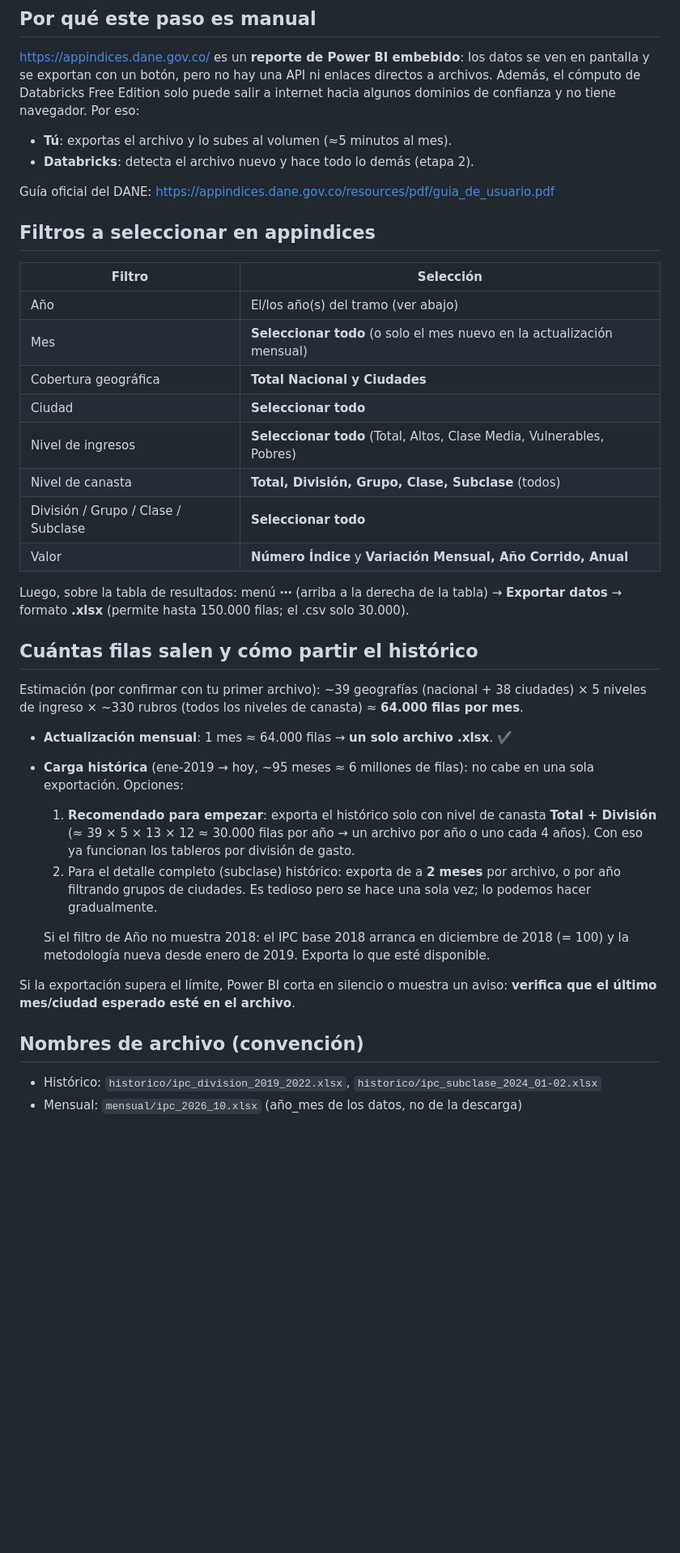
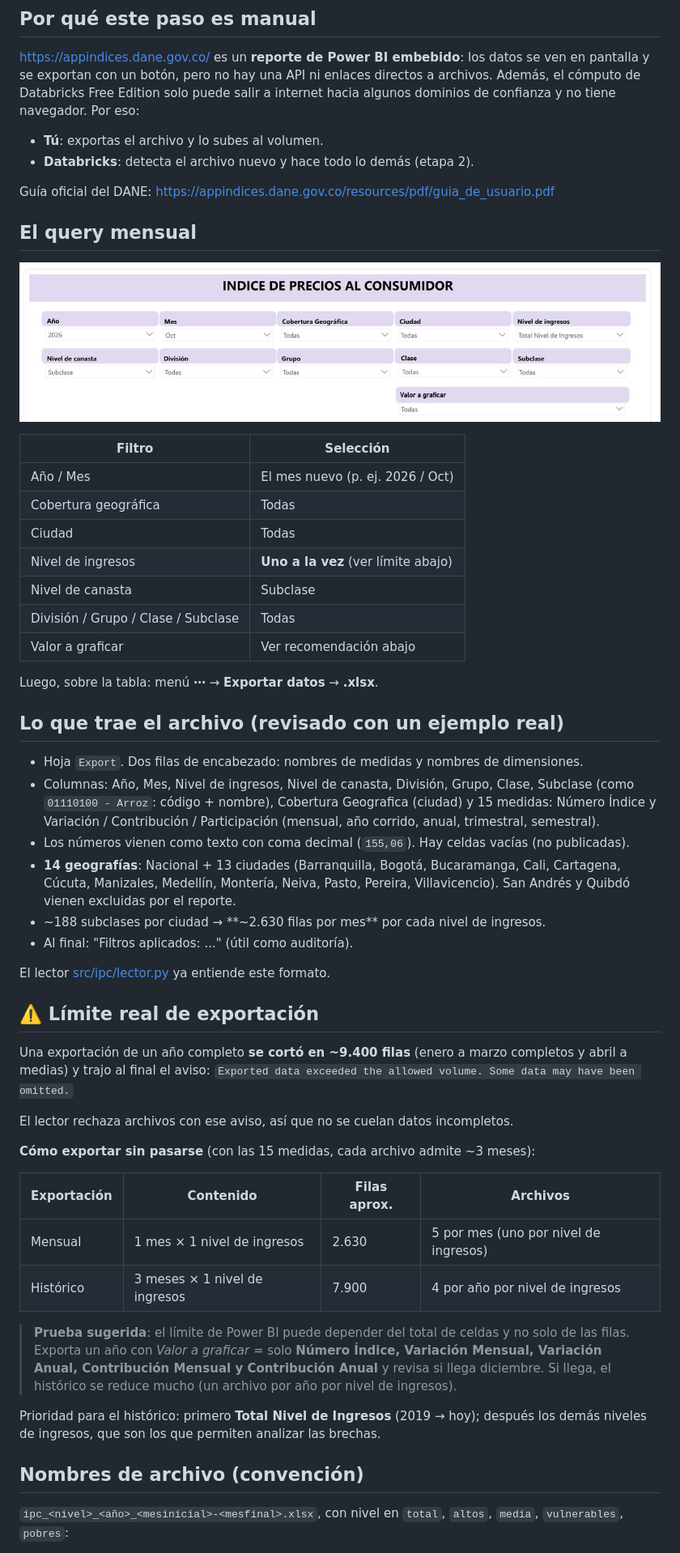
Before and after one commit to andreshoy/ipc-databricks, a Markdown page: docs/06_exportar_desde_appindices.md, the part around one of its changes. Shown at 81% size. Rendered like a GitHub page; pictures changed too: docs/img/pantallazo_query.jpeg (added); blank space fills up the shorter version.

```diff
--- a/docs/06_exportar_desde_appindices.md
+++ b/docs/06_exportar_desde_appindices.md
@@ -7,51 +7,68 @@ pantalla y se exportan con un botón, pero no hay una API ni enlaces directos a
 el cómputo de Databricks Free Edition solo puede salir a internet hacia algunos dominios de
 confianza y no tiene navegador. Por eso:
 
-- **Tú**: exportas el archivo y lo subes al volumen (≈5 minutos al mes).
+- **Tú**: exportas el archivo y lo subes al volumen.
 - **Databricks**: detecta el archivo nuevo y hace todo lo demás (etapa 2).
 
 Guía oficial del DANE: <https://appindices.dane.gov.co/resources/pdf/guia_de_usuario.pdf>
 
-## Filtros a seleccionar en appindices
+## El query mensual
+
+![Filtros del query mensual](img/pantallazo_query.jpeg)
 
 | Filtro | Selección |
 |---|---|
-| Año | El/los año(s) del tramo (ver abajo) |
-| Mes | **Seleccionar todo** (o solo el mes nuevo en la actualización mensual) |
-| Cobertura geográfica | **Total Nacional y Ciudades** |
-| Ciudad | **Seleccionar todo** |
-| Nivel de ingresos | **Seleccionar todo** (Total, Altos, Clase Media, Vulnerables, Pobres) |
-| Nivel de canasta | **Total, División, Grupo, Clase, Subclase** (todos) |
-| División / Grupo / Clase / Subclase | **Seleccionar todo** |
-| Valor | **Número Índice** y **Variación Mensual, Año Corrido, Anual** |
+| Año / Mes | El mes nuevo (p. ej. 2026 / Oct) |
+| Cobertura geográfica | Todas |
+| Ciudad | Todas |
+| Nivel de ingresos | **Uno a la vez** (ver límite abajo) |
+| Nivel de canasta | Subclase |
+| División / Grupo / Clase / Subclase | Todas |
+| Valor a graficar | Ver recomendación abajo |
 
-Luego, sobre la tabla de resultados: menú **⋯** (arriba a la derecha de la tabla) →
-**Exportar datos** → formato **.xlsx** (permite hasta 150.000 filas; el .csv solo 30.000).
+Luego, sobre la tabla: menú **⋯** → **Exportar datos** → **.xlsx**.
 
-## Cuántas filas salen y cómo partir el histórico
+## Lo que trae el archivo (revisado con un ejemplo real)
 
-Estimación (por confirmar con tu primer archivo):
-~39 geografías (nacional + 38 ciudades) × 5 niveles de ingreso × ~330 rubros (todos los niveles de
-canasta) ≈ **64.000 filas por mes**.
+- Hoja `Export`. Dos filas de encabezado: nombres de medidas y nombres de dimensiones.
+- Columnas: Año, Mes, Nivel de ingresos, Nivel de canasta, División, Grupo, Clase, Subclase
+  (como `01110100 - Arroz`: código + nombre), Cobertura Geografica (ciudad) y 15 medidas:
+  Número Índice y Variación / Contribución / Participación (mensual, año corrido, anual,
+  trimestral, semestral).
+- Los números vienen como texto con coma decimal (`155,06`). Hay celdas vacías (no publicadas).
+- **14 geografías**: Nacional + 13 ciudades (Barranquilla, Bogotá, Bucaramanga, Cali, Cartagena,
+  Cúcuta, Manizales, Medellín, Montería, Neiva, Pasto, Pereira, Villavicencio). San Andrés y
+  Quibdó vienen excluidas por el reporte.
+- ~188 subclases por ciudad → **~2.630 filas por mes** por cada nivel de ingresos.
+- Al final: "Filtros aplicados: ..." (útil como auditoría).
 
-- **Actualización mensual**: 1 mes ≈ 64.000 filas → **un solo archivo .xlsx**. ✔️
-- **Carga histórica** (ene-2019 → hoy, ~95 meses ≈ 6 millones de filas): no cabe en una sola
-  exportación. Opciones:
-  1. **Recomendado para empezar**: exporta el histórico solo con nivel de canasta
-     **Total + División** (≈ 39 × 5 × 13 × 12 ≈ 30.000 filas por año → un archivo por año o
-     uno cada 4 años). Con eso ya funcionan los tableros por división de gasto.
-  2. Para el detalle completo (subclase) histórico: exporta de a **2 meses** por archivo, o por
-     año filtrando grupos de ciudades. Es tedioso pero se hace una sola vez; lo podemos hacer
-     gradualmente.
+El lector [src/ipc/lector.py](../src/ipc/lector.py) ya entiende este formato.
 
-  Si el filtro de Año no muestra 2018: el IPC base 2018 arranca en diciembre de 2018 (= 100) y la
-  metodología nueva desde enero de 2019. Exporta lo que esté disponible.
+## ⚠️ Límite real de exportación
 
-Si la exportación supera el límite, Power BI corta en silencio o muestra un aviso: **verifica que
-el último mes/ciudad esperado esté en el archivo**.
+Una exportación de un año completo **se cortó en ~9.400 filas** (enero a marzo completos y abril
+a medias) y trajo al final el aviso:
+`Exported data exceeded the allowed volume. Some data may have been omitted.`
+
+El lector rechaza archivos con ese aviso, así que no se cuelan datos incompletos.
+
+**Cómo exportar sin pasarse** (con las 15 medidas, cada archivo admite ~3 meses):
+
+| Exportación | Contenido | Filas aprox. | Archivos |
+|---|---|---|---|
+| Mensual | 1 mes × 1 nivel de ingresos | 2.630 | 5 por mes (uno por nivel de ingresos) |
+| Histórico | 3 meses × 1 nivel de ingresos | 7.900 | 4 por año por nivel de ingresos |
+
+> **Prueba sugerida**: el límite de Power BI puede depender del total de celdas y no solo de las
+> filas. Exporta un año con *Valor a graficar* = solo **Número Índice, Variación Mensual,
+> Variación Anual, Contribución Mensual y Contribución Anual** y revisa si llega diciembre. Si
+> llega, el histórico se reduce mucho (un archivo por año por nivel de ingresos).
+
+Prioridad para el histórico: primero **Total Nivel de Ingresos** (2019 → hoy); después los demás
+niveles de ingresos, que son los que permiten analizar las brechas.
 
 ## Nombres de archivo (convención)
 
-- Histórico: `historico/ipc_division_2019_2022.xlsx`, `historico/ipc_subclase_2024_01-02.xlsx`
-- Mensual: `mensual/ipc_2026_10.xlsx` (año_mes de los datos, no de la descarga)
+`ipc_<nivel>_<año>_<mesinicial>-<mesfinal>.xlsx`, con nivel en `total`, `altos`, `media`,
+`vulnerables`, `pobres`:
 
```
Also changed, not shown: other parts of docs/06_exportar_desde_appindices.md (+19 -11 lines), 3 other files.
